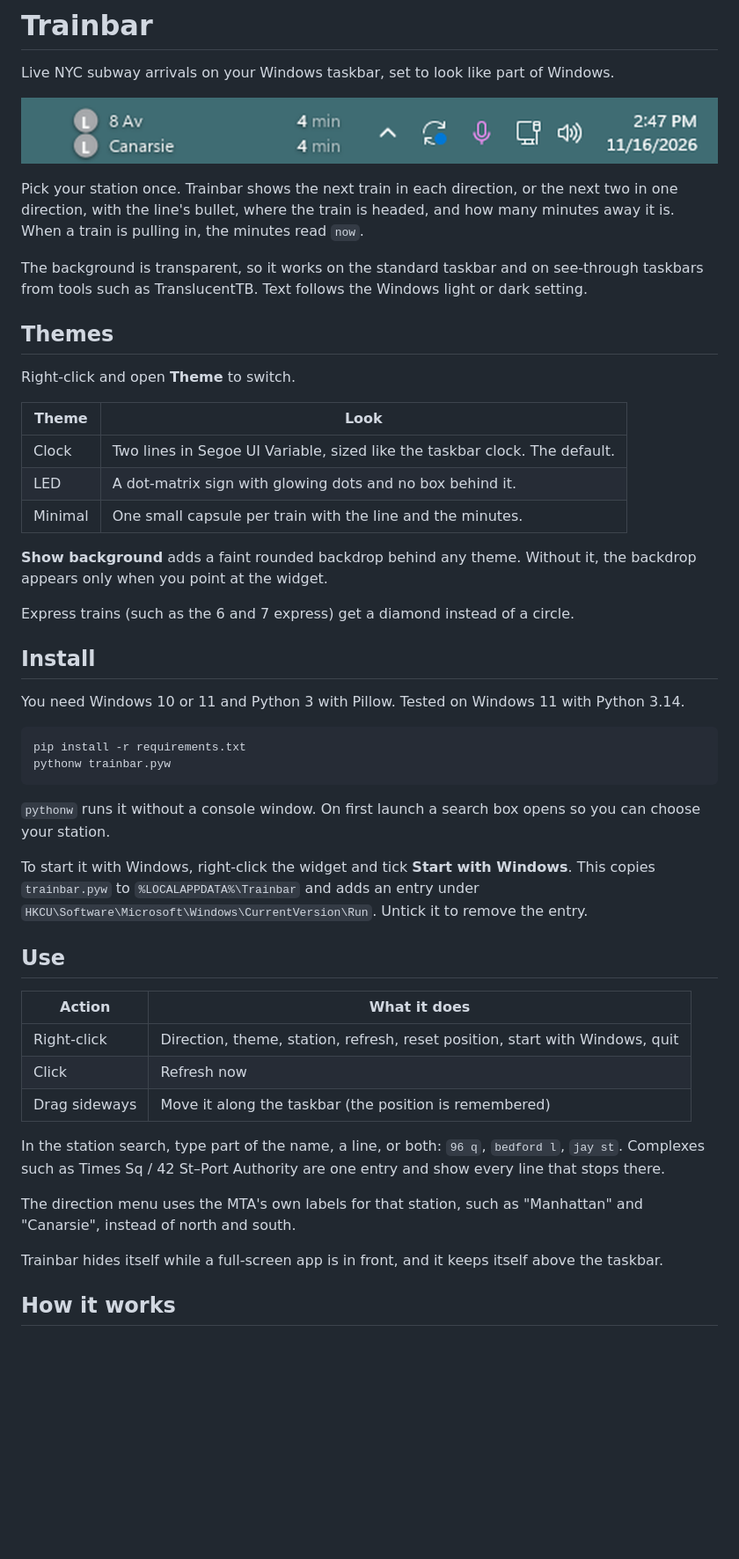
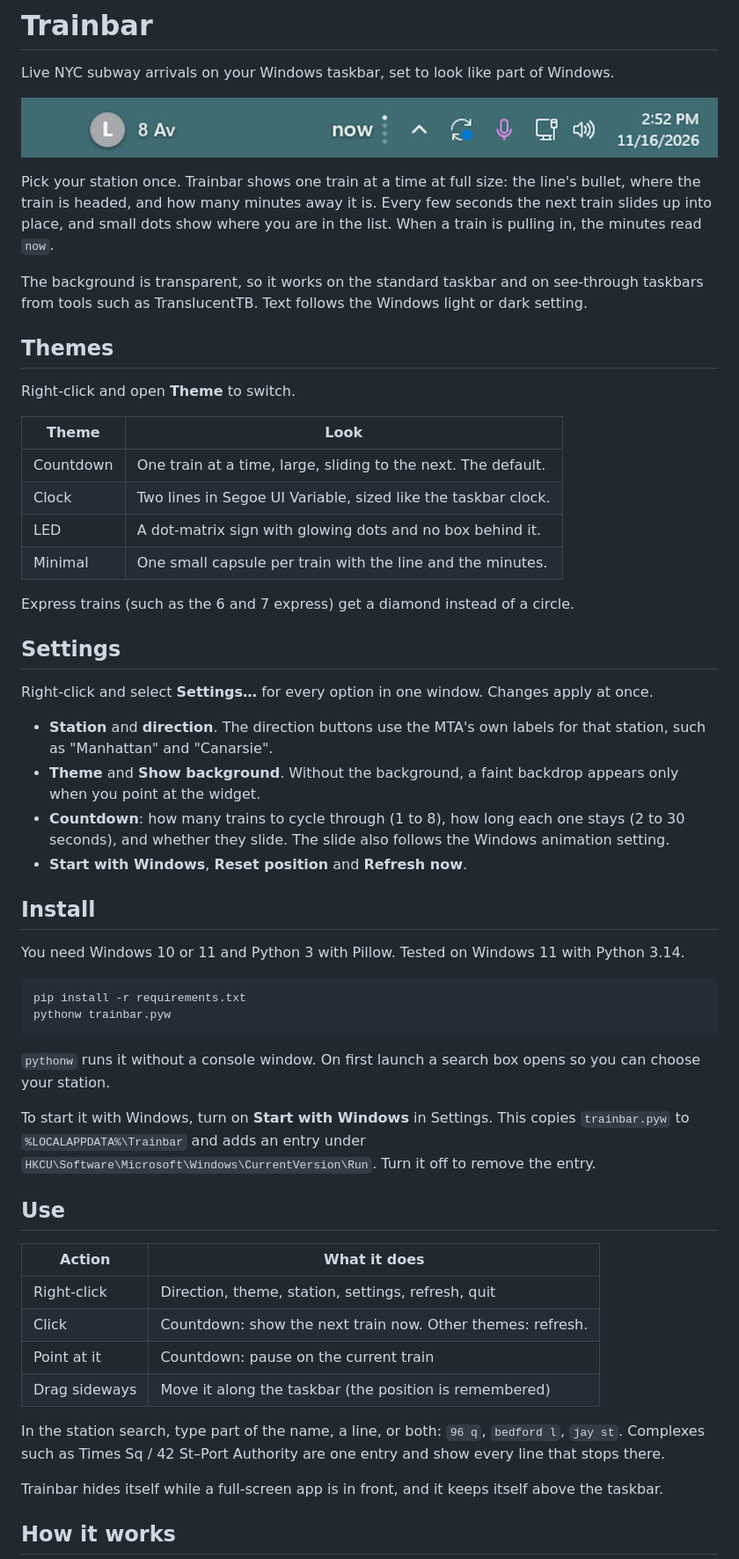
Before and after one commit to thedevmark/trainbar, a Markdown page: README.md, the part around one of its changes. Shown at 88% size. Drawn GitHub-style; pictures changed too: docs/screenshot.png; blank space fills up the shorter version.

Commit message:
Countdown theme, settings window, centred bullet letters
- New default Countdown theme: one train at a time at full size, sliding
  to the next every few seconds, with a small pager. Click for the next
  train; pointing at it pauses the cycle.
- Settings window with every option: station, direction, theme,
  background, trains to cycle, time per train, slide animation, start
  with Windows, position and refresh.
- Bullet letters are centred on their real outline.
- More room inside and between Minimal capsules.

```diff
--- a/README.md
+++ b/README.md
@@ -6,5 +6,5 @@ Live NYC subway arrivals on your Windows taskbar, set to look like part of Windo
 
-Pick your station once. Trainbar shows the next train in each direction, or the next two in one direction, with the line's bullet, where the train is headed, and how many minutes away it is. When a train is pulling in, the minutes read `now`.
+Pick your station once. Trainbar shows one train at a time at full size: the line's bullet, where the train is headed, and how many minutes away it is. Every few seconds the next train slides up into place, and small dots show where you are in the list. When a train is pulling in, the minutes read `now`.
 
 The background is transparent, so it works on the standard taskbar and on see-through taskbars from tools such as TranslucentTB. Text follows the Windows light or dark setting.
 
@@ -14,13 +14,21 @@ Right-click and open **Theme** to switch.
 
 | Theme | Look |
 | --- | --- |
-| Clock | Two lines in Segoe UI Variable, sized like the taskbar clock. The default. |
+| Countdown | One train at a time, large, sliding to the next. The default. |
+| Clock | Two lines in Segoe UI Variable, sized like the taskbar clock. |
 | LED | A dot-matrix sign with glowing dots and no box behind it. |
 | Minimal | One small capsule per train with the line and the minutes. |
 
-**Show background** adds a faint rounded backdrop behind any theme. Without it, the backdrop appears only when you point at the widget.
+Express trains (such as the 6 and 7 express) get a diamond instead of a circle.
 
-Express trains (such as the 6 and 7 express) get a diamond instead of a circle.
+## Settings
+
+Right-click and select **Settings…** for every option in one window. Changes apply at once.
+
+- **Station** and **direction**. The direction buttons use the MTA's own labels for that station, such as "Manhattan" and "Canarsie".
+- **Theme** and **Show background**. Without the background, a faint backdrop appears only when you point at the widget.
+- **Countdown**: how many trains to cycle through (1 to 8), how long each one stays (2 to 30 seconds), and whether they slide. The slide also follows the Windows animation setting.
+- **Start with Windows**, **Reset position** and **Refresh now**.
 
 ## Install
 
@@ -33,19 +41,18 @@ pythonw trainbar.pyw
 
 `pythonw` runs it without a console window. On first launch a search box opens so you can choose your station.
 
-To start it with Windows, right-click the widget and tick **Start with Windows**. This copies `trainbar.pyw` to `%LOCALAPPDATA%\Trainbar` and adds an entry under `HKCU\Software\Microsoft\Windows\CurrentVersion\Run`. Untick it to remove the entry.
+To start it with Windows, turn on **Start with Windows** in Settings. This copies `trainbar.pyw` to `%LOCALAPPDATA%\Trainbar` and adds an entry under `HKCU\Software\Microsoft\Windows\CurrentVersion\Run`. Turn it off to remove the entry.
 
 ## Use
 
 | Action | What it does |
 | --- | --- |
-| Right-click | Direction, theme, station, refresh, reset position, start with Windows, quit |
-| Click | Refresh now |
+| Right-click | Direction, theme, station, settings, refresh, quit |
+| Click | Countdown: show the next train now. Other themes: refresh. |
+| Point at it | Countdown: pause on the current train |
 | Drag sideways | Move it along the taskbar (the position is remembered) |
 
 In the station search, type part of the name, a line, or both: `96 q`, `bedford l`, `jay st`. Complexes such as Times Sq / 42 St–Port Authority are one entry and show every line that stops there.
-
-The direction menu uses the MTA's own labels for that station, such as "Manhattan" and "Canarsie", instead of north and south.
 
 Trainbar hides itself while a full-screen app is in front, and it keeps itself above the taskbar.
 
```
Also changed, not shown: other parts of README.md (+2 -2 lines), 1 other file.
